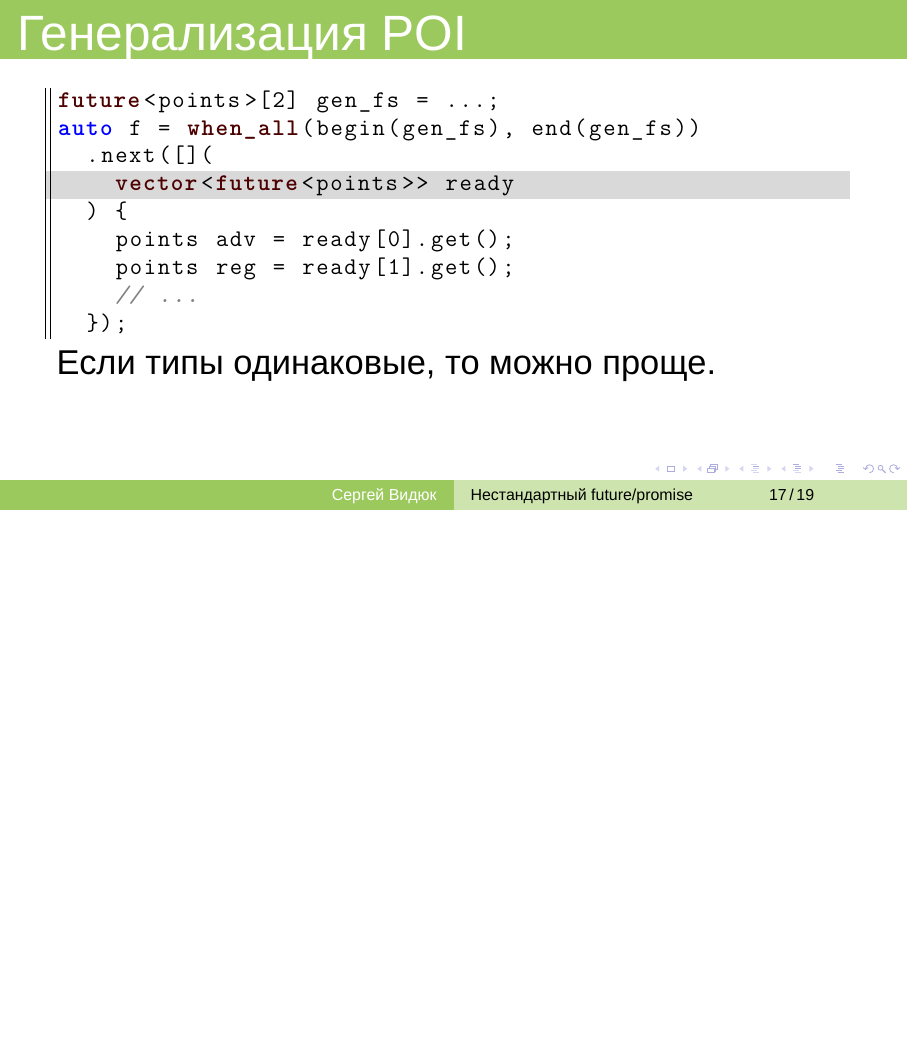
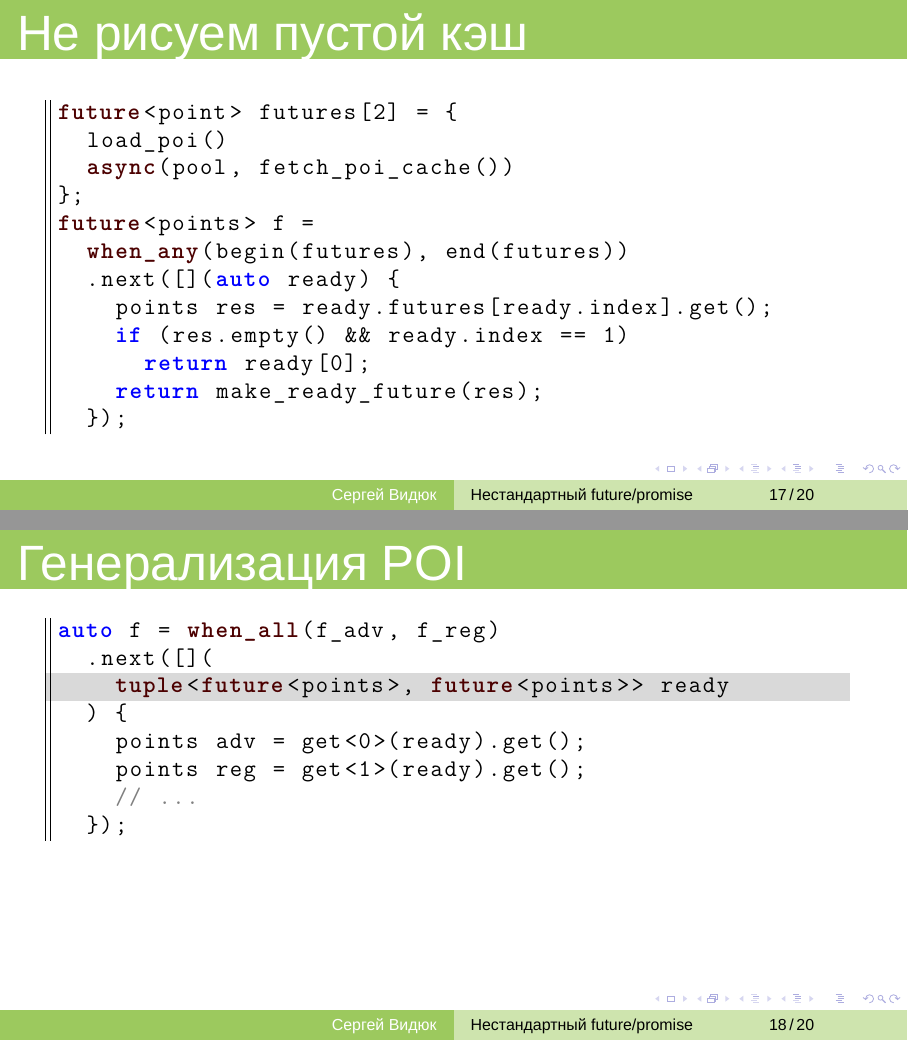
Before and after one commit to VestniK/mapex, LaTeX slides (slides/slides.2019.02.tex): page 54 of 58 before the commit and pages 47 and 50 of 54 after it, the two joined at a grey line, the shorter picture padded with empty space. Compiled offline with XeLaTeX; a LaTeX package or settings file that is missing is left out.

Commit message:
Work on slides

```diff
--- a/slides/slides.2019.02.tex
+++ b/slides/slides.2019.02.tex
@@ -38,10 +38,10 @@
   basicstyle=\footnotesize\ttfamily,
   morekeywords={constexpr,static_assert,decltype,co_await,co_return},
   keywordstyle=\bfseries\color{blue},
-  commentstyle=\itshape\color{comments},
+  commentstyle=\color{comments},
   stringstyle=\color{brown},
   classoffset=1,
-  morekeywords=[1]{std,map,launch,future,shared_future,promise,packaged_task,async,move,when_any_result,when_any,tuple,when_all,vector},
+  morekeywords=[1]{std,map,launch,future,shared_future,promise,packaged_task,async,move,when_any_result,when_any,tuple,when_all,vector,unique_function},
   keywordstyle=[1]\bfseries\color{stdtypes},
 }
 
@@ -545,15 +553,41 @@ auto f = async(pool, foo)
 \end{onlyenv}
 \end{frame}
 
-\begin{frame}[fragile,t]{Генерализация POI}
-\begin{onlyenv}<2>
+\begin{frame}[fragile,t]{Не рисуем пустой кэш}
+\begin{onlyenv}<1>
 \begin{itemize}
- \item Есть два приоритета POI ``рекламные/обычные''
- \item Генерализуем разные приоритеты независимо
- \item А затем объединяем результат
+ \item Когда кэш пуст отдавать его содержимое на отрисовку безсмысленно.
+ \item В этом случае хочется продолжить дожидаться ответа от сети.
 \end{itemize}
 \end{onlyenv}
-\begin{onlyenv}<3>
+\begin{onlyenv}<2>
+\begin{lstlisting}[style=cppcode]
+future<point> futures[2] = {
+  load_poi()
+  async(pool, fetch_poi_cache())
+};
+future<points> f =
+  when_any(begin(futures), end(futures))
+  .next([](auto ready) {
+    points res = ready.futures[ready.index].get();
+    if (res.empty() && ready.index == 1)
+      return ready[0];
+    return make_ready_future(res);
+  });
+\end{lstlisting}
+\end{onlyenv}
+\end{frame}
+
+
+\begin{frame}[fragile,t]{Генерализация POI}
+\begin{onlyenv}<1>
+\begin{itemize}
+ \item Есть два приоритета POI ``рекламные/обычные''.
+ \item Генерализуем разные приоритеты независимо.
+ \item А затем объединяем результат.
+\end{itemize}
+\end{onlyenv}
+\begin{onlyenv}<2>
 \begin{lstlisting}[style=cppcode]
 using points = vector<geo_point>;
 points generalize(points, int z_level);
@@ -566,7 +600,7 @@ auto f_reg = async(pool,
   [=] {return generalize(reg, z_level);});
 \end{lstlisting}
 \end{onlyenv}
-\begin{onlyenv}<4>
+\begin{onlyenv}<3>
 \begin{lstlisting}[style=cppcode,aboveskip=0pt,belowskip=0pt]
 auto f = when_all(f_adv, f_reg)
   .next([](
@@ -581,24 +615,6 @@ auto f = when_all(f_adv, f_reg)
     // ...
   });
 \end{lstlisting}
-\end{onlyenv}
-\begin{onlyenv}<5>
-\begin{lstlisting}[style=cppcode,aboveskip=0pt,belowskip=0pt]
-future<points>[2] gen_fs = ...;
-auto f = when_all(begin(gen_fs), end(gen_fs))
-  .next([](
-\end{lstlisting}
-\begin{lstlisting}[style=cppcode,backgroundcolor=\color{gray!30},aboveskip=0pt,belowskip=0pt]
-    vector<future<points>> ready
-\end{lstlisting}
-\begin{lstlisting}[style=cppcode,aboveskip=0pt,belowskip=0pt]
-  ) {
-    points adv = ready[0].get();
-    points reg = ready[1].get();
-    // ...
-  });
-\end{lstlisting}
-Если типы одинаковые, то можно проще.
 \end{onlyenv}
 \end{frame}
 
```
Also changed, not shown: slides/slides.2019.02.tex (64 more changed lines).
